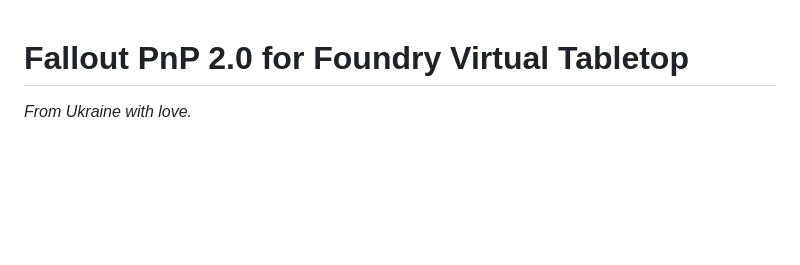
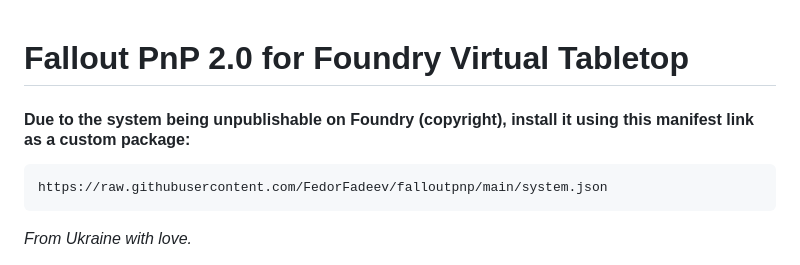
Before and after one commit to FedorFadeev/falloutpnp, a Markdown page: README.md, the part around the change. GitHub-like rendering; blank space fills up the shorter version.

````diff
--- a/README.md
+++ b/README.md
@@ -1,4 +1,10 @@
 # Fallout PnP 2.0 for Foundry Virtual Tabletop
+
+#### Due to the system being unpublishable on Foundry (copyright), install it using this manifest link as a custom package:
+```
+https://raw.githubusercontent.com/FedorFadeev/falloutpnp/main/system.json
+```
+
 *From Ukraine with love.*
 
 Fallout Pen and Paper 2.0 is a Fallout-themed Pen and Paper roleplaying game which was created by Jason Mical, originally found [here](http://www.paforge.com/fallout.html).
````
